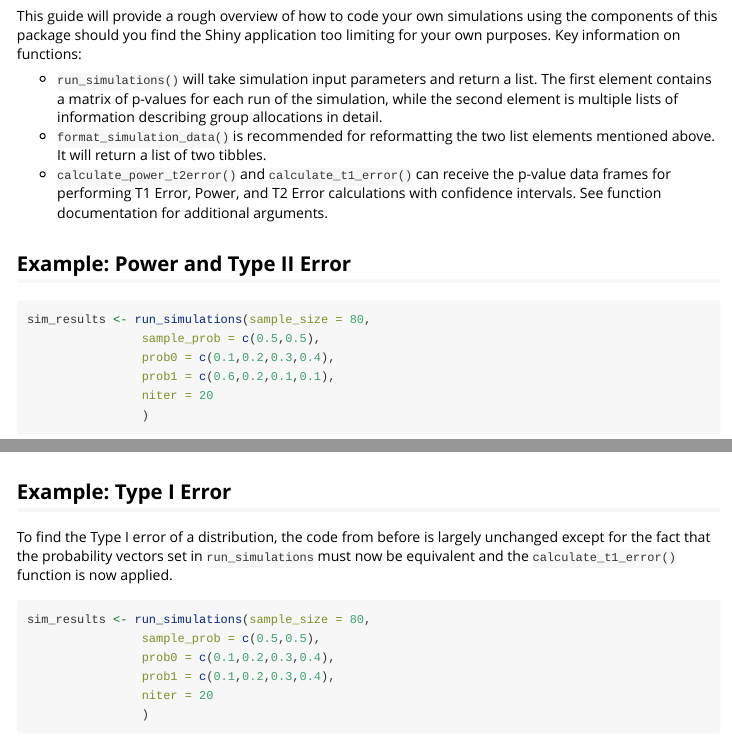
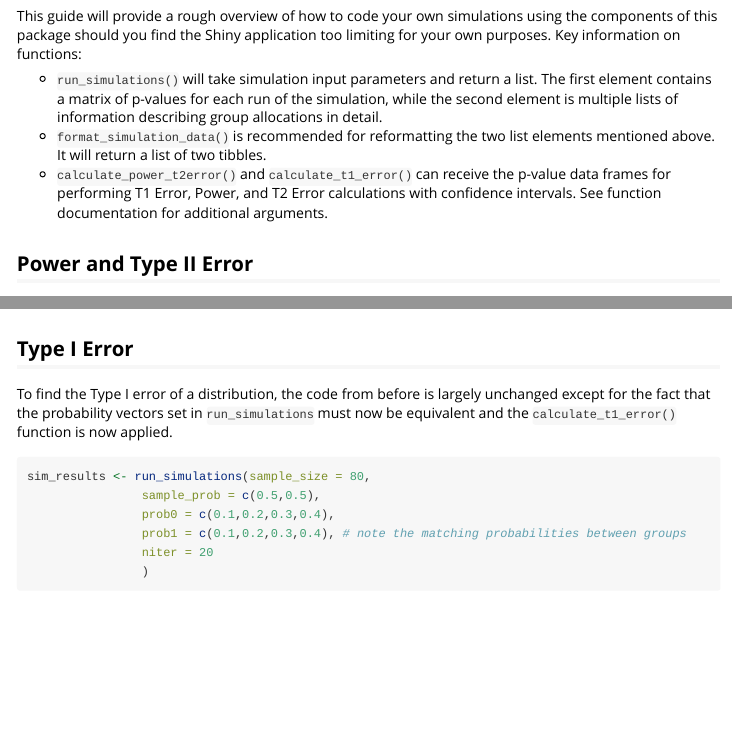
Before and after one commit to NeuroShepherd/ordinalsimr, an R Markdown document (vignettes/coding-simulations.Rmd): the page in a window 1100 px wide, from 190 px down, and a second part further down, joined at a grey line. Rendered offline with R 4.5, knitr and Pandoc, with nearby package versions; some code elsewhere in the file could not run offline; common packages that the code uses without loading them are loaded.

Commit message:
Fix typo and make small edits

````diff
--- a/vignettes/coding-simulations.Rmd
+++ b/vignettes/coding-simulations.Rmd
@@ -27,7 +27,7 @@
 * `format_simulation_data()` is recommended for reformatting the two list elements mentioned above. It will return a list of two tibbles.
 * `calculate_power_t2error()` and `calculate_t1_error()` can receive the p-value data frames for performing T1 Error, Power, and T2 Error calculations with confidence intervals. See function documentation for additional arguments.
 
-## Example: Power and Type II Error
+## Power and Type II Error
 
 ```{r, warning=FALSE}
 sim_results <- run_simulations(sample_size = 80,
@@ -47,7 +47,7 @@
 ```
 
 
-## Example: Type I Error
+## Type I Error
 
 To find the Type I error of a distribution, the code from before is largely unchanged except for the fact that the probability vectors set in `run_simulations` must now be equivalent and the `calculate_t1_error()` function is now applied.
 
@@ -56,7 +56,7 @@
 sim_results <- run_simulations(sample_size = 80,
                 sample_prob = c(0.5,0.5),
                 prob0 = c(0.1,0.2,0.3,0.4),
-                prob1 = c(0.1,0.2,0.3,0.4),
+                prob1 = c(0.1,0.2,0.3,0.4), # note the matching probabilities between groups
                 niter = 20
                 )
 
````
Also changed, not shown: vignettes/coding-simulations.Rmd (6 more changed lines).
